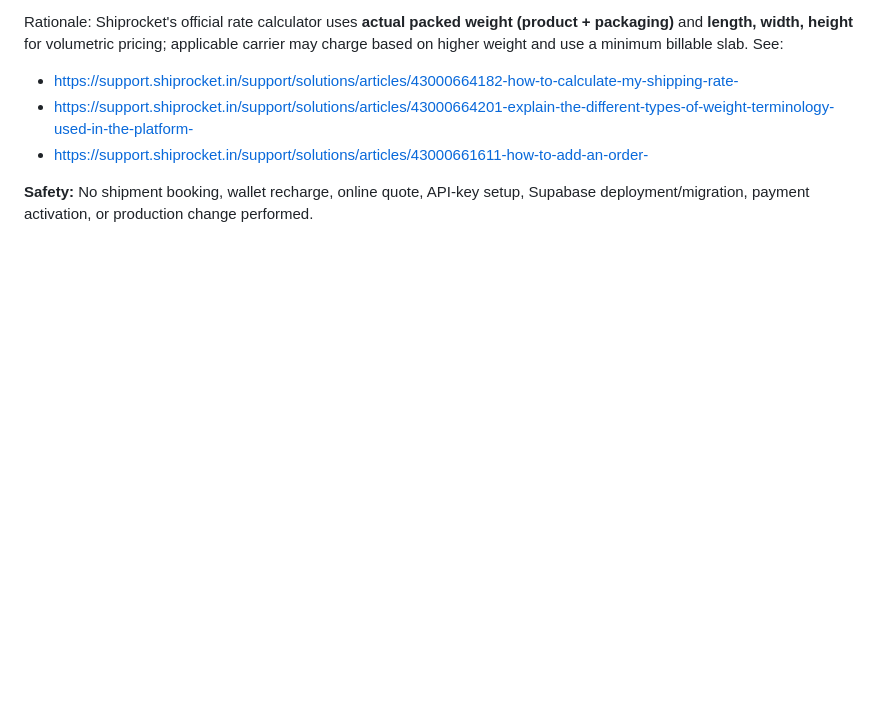
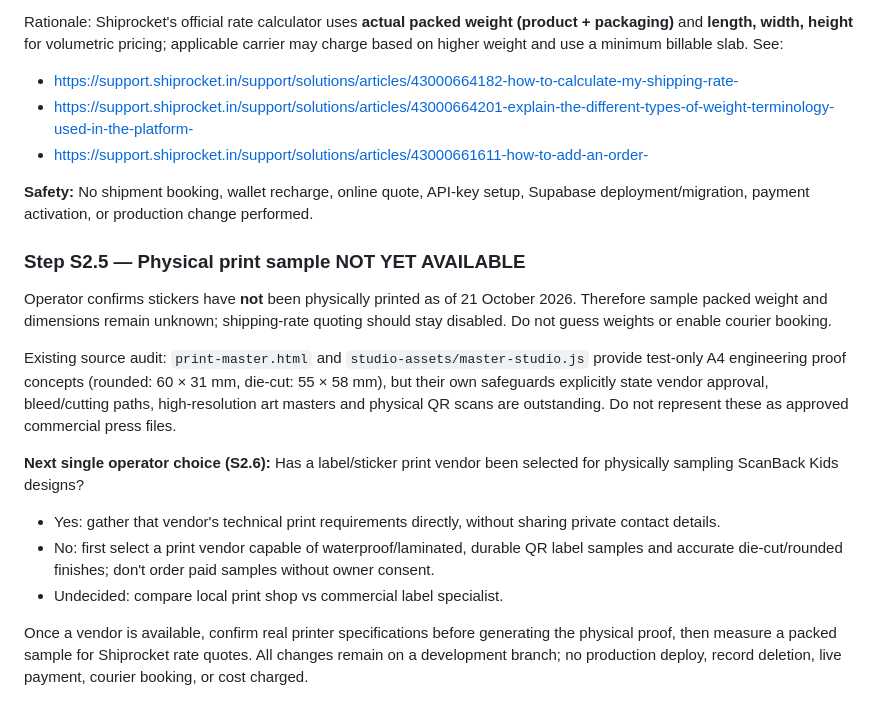
Before and after one commit to scanback-kids/scanback-kids-website, a Markdown page: shipping/SHIPROCKET_SECURE_SETUP.md, the part around the change. Drawn GitHub-style; blank space fills up the shorter version.

Commit message:
Record unprinted sticker status and require print vendor before courier weight estimates

```diff
--- a/shipping/SHIPROCKET_SECURE_SETUP.md
+++ b/shipping/SHIPROCKET_SECURE_SETUP.md
@@ -88,3 +88,17 @@ Rationale: Shiprocket's official rate calculator uses **actual packed weight (pr
 - https://support.shiprocket.in/support/solutions/articles/43000661611-how-to-add-an-order-
 
 **Safety:** No shipment booking, wallet recharge, online quote, API-key setup, Supabase deployment/migration, payment activation, or production change performed.
+
+
+### Step S2.5 — Physical print sample NOT YET AVAILABLE
+
+Operator confirms stickers have **not** been physically printed as of 21 October 2026. Therefore sample packed weight and dimensions remain unknown; shipping-rate quoting should stay disabled. Do not guess weights or enable courier booking.
+
+Existing source audit: `print-master.html` and `studio-assets/master-studio.js` provide test-only A4 engineering proof concepts (rounded: 60 × 31 mm, die-cut: 55 × 58 mm), but their own safeguards explicitly state vendor approval, bleed/cutting paths, high-resolution art masters and physical QR scans are outstanding. Do not represent these as approved commercial press files.
+
+**Next single operator choice (S2.6):** Has a label/sticker print vendor been selected for physically sampling ScanBack Kids designs?
+- Yes: gather that vendor's technical print requirements directly, without sharing private contact details.
+- No: first select a print vendor capable of waterproof/laminated, durable QR label samples and accurate die-cut/rounded finishes; don't order paid samples without owner consent.
+- Undecided: compare local print shop vs commercial label specialist.
+
+Once a vendor is available, confirm real printer specifications before generating the physical proof, then measure a packed sample for Shiprocket rate quotes. All changes remain on a development branch; no production deploy, record deletion, live payment, courier booking, or cost charged.
```
